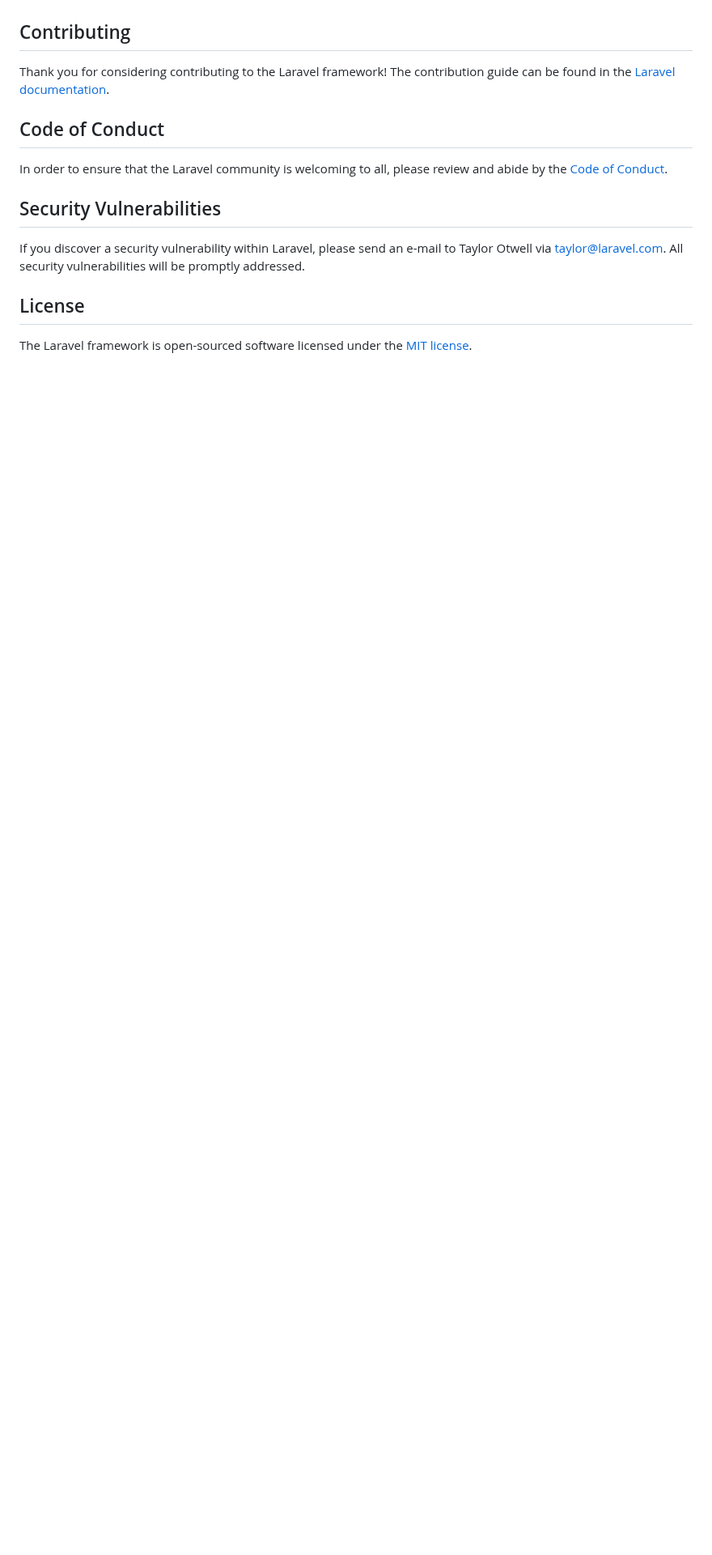
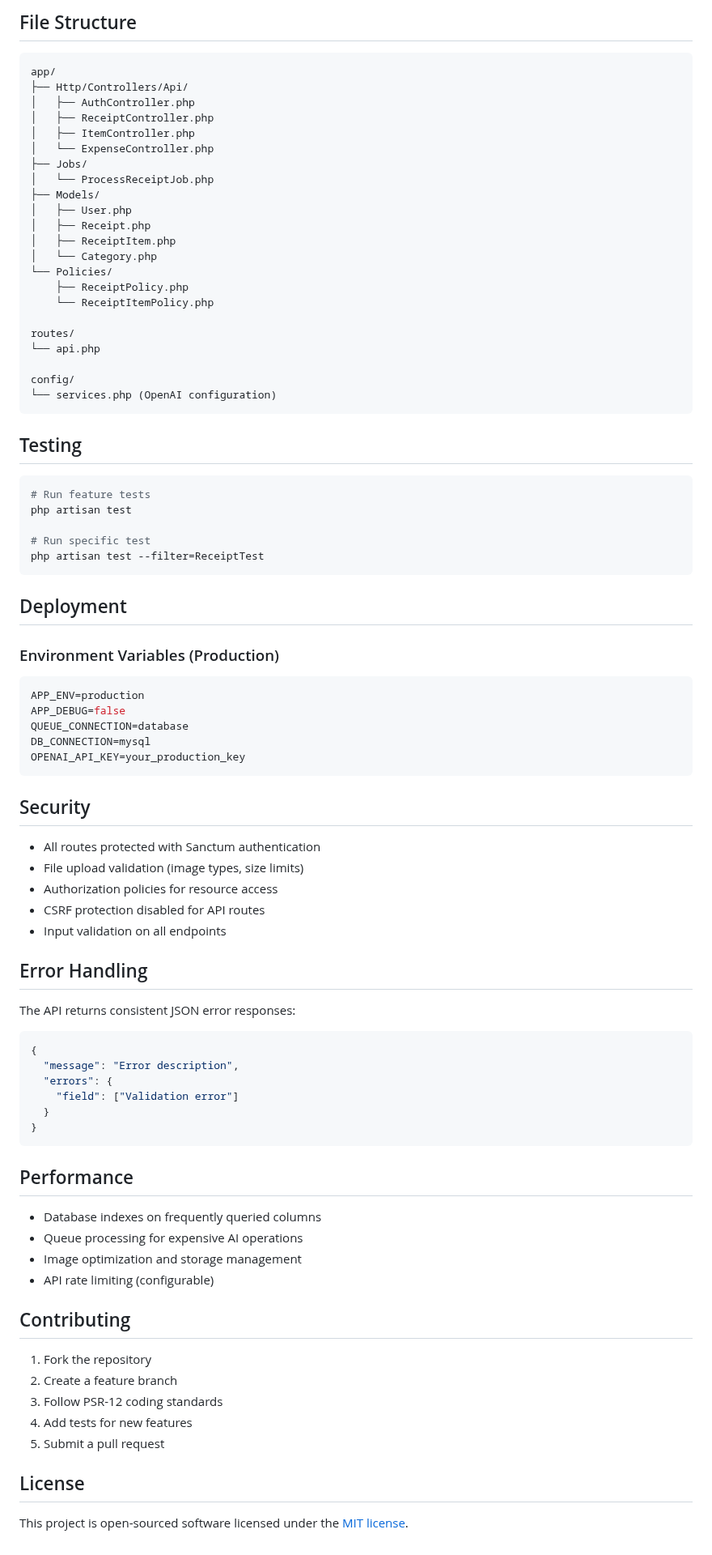
Before and after one commit to James-P-Boyle/expenzai_api, a Markdown page: README.md, the part around one of its changes. Shown at 81% size. Rendered like a GitHub page; blank space fills up the shorter version.

````diff
--- a/README.md
+++ b/README.md
@@ -46,16 +239,87 @@ We would like to extend our thanks to the following sponsors for funding Laravel
+## File Structure
+
+```
+app/
+├── Http/Controllers/Api/
+│   ├── AuthController.php
+│   ├── ReceiptController.php
+│   ├── ItemController.php
+│   └── ExpenseController.php
+├── Jobs/
+│   └── ProcessReceiptJob.php
+├── Models/
+│   ├── User.php
+│   ├── Receipt.php
+│   ├── ReceiptItem.php
+│   └── Category.php
+└── Policies/
+    ├── ReceiptPolicy.php
+    └── ReceiptItemPolicy.php
+
+routes/
+└── api.php
+
+config/
+└── services.php (OpenAI configuration)
+```
+
+## Testing
+
+```bash
+# Run feature tests
+php artisan test
+
+# Run specific test
+php artisan test --filter=ReceiptTest
+```
+
+## Deployment
+
+### Environment Variables (Production)
+```bash
+APP_ENV=production
+APP_DEBUG=false
+QUEUE_CONNECTION=database
+DB_CONNECTION=mysql
+OPENAI_API_KEY=your_production_key
+```
+
+## Security
+
+- All routes protected with Sanctum authentication
+- File upload validation (image types, size limits)
+- Authorization policies for resource access
+- CSRF protection disabled for API routes
+- Input validation on all endpoints
+
+## Error Handling
+
+The API returns consistent JSON error responses:
+
+```json
+{
+  "message": "Error description",
+  "errors": {
+    "field": ["Validation error"]
+  }
+}
+```
+
+## Performance
+
+- Database indexes on frequently queried columns
+- Queue processing for expensive AI operations
+- Image optimization and storage management
+- API rate limiting (configurable)
 
 ## Contributing
 
-Thank you for considering contributing to the Laravel framework! The contribution guide can be found in the [Laravel documentation](https://laravel.com/docs/contributions).
-
-## Code of Conduct
-
-In order to ensure that the Laravel community is welcoming to all, please review and abide by the [Code of Conduct](https://laravel.com/docs/contributions#code-of-conduct).
-
-## Security Vulnerabilities
-
-If you discover a security vulnerability within Laravel, please send an e-mail to Taylor Otwell via [taylor@laravel.com](mailto:taylor@laravel.com). All security vulnerabilities will be promptly addressed.
+1. Fork the repository
+2. Create a feature branch
+3. Follow PSR-12 coding standards
+4. Add tests for new features
+5. Submit a pull request
 
 ## License
 
-The Laravel framework is open-sourced software licensed under the [MIT license](https://opensource.org/licenses/MIT).
+This project is open-sourced software licensed under the [MIT license](https://opensource.org/licenses/MIT).
````
Also changed, not shown: other parts of README.md (+225 -32 lines).
